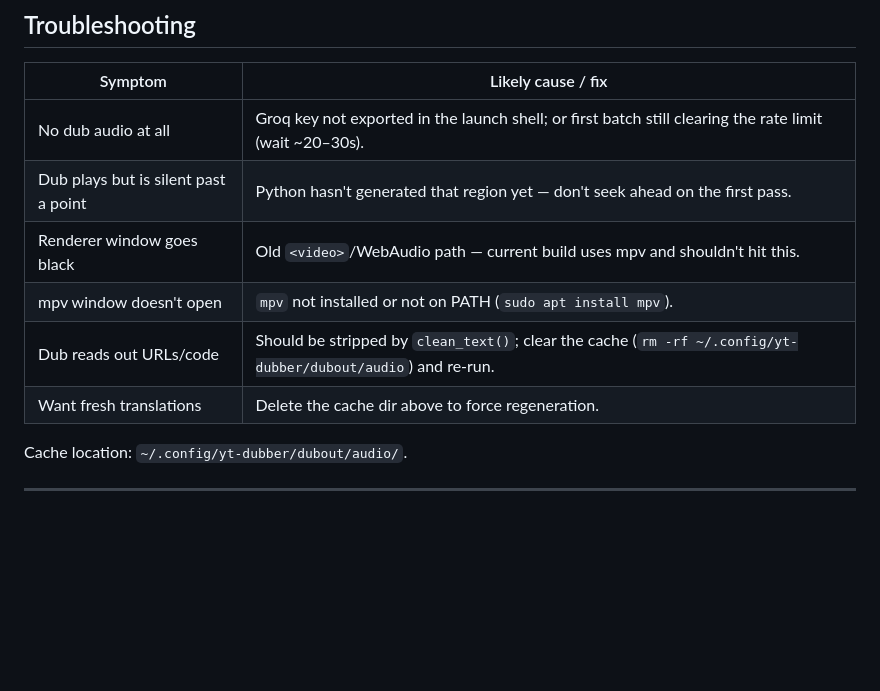
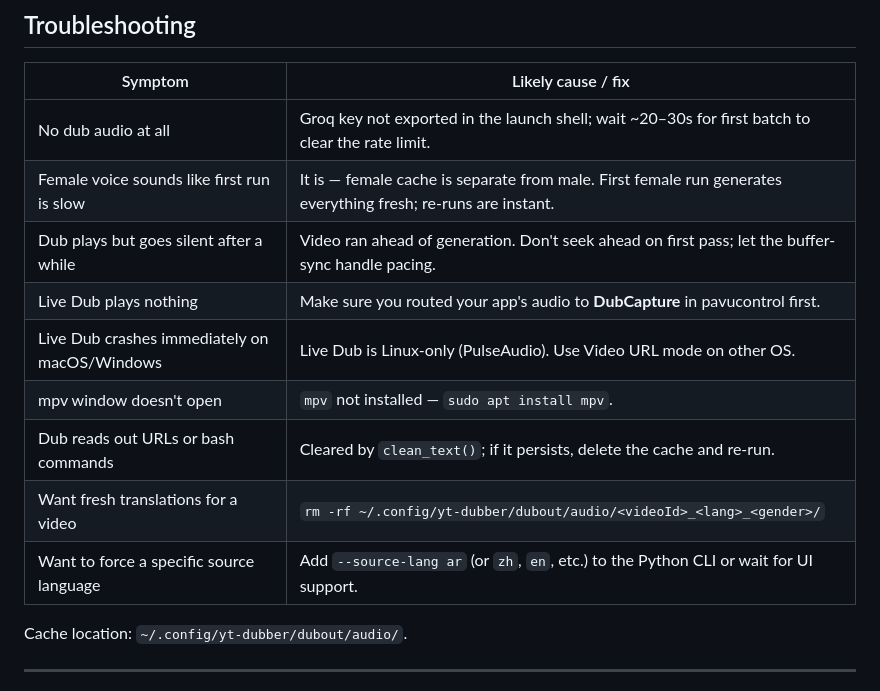
Before and after one commit to Ashut90/youtube-dubber, a Markdown page: README.md, the part around one of its changes. GitHub-like rendering; blank space fills up the shorter version.

```diff
--- a/README.md
+++ b/README.md
@@ -303,12 +363,15 @@ yt-hindi-dubber/
 
 | Symptom | Likely cause / fix |
 |---|---|
-| No dub audio at all | Groq key not exported in the launch shell; or first batch still clearing the rate limit (wait ~20–30s). |
-| Dub plays but is silent past a point | Python hasn't generated that region yet — don't seek ahead on the first pass. |
-| Renderer window goes black | Old `<video>`/WebAudio path — current build uses mpv and shouldn't hit this. |
-| mpv window doesn't open | `mpv` not installed or not on PATH (`sudo apt install mpv`). |
-| Dub reads out URLs/code | Should be stripped by `clean_text()`; clear the cache (`rm -rf ~/.config/yt-dubber/dubout/audio`) and re-run. |
-| Want fresh translations | Delete the cache dir above to force regeneration. |
+| No dub audio at all | Groq key not exported in the launch shell; wait ~20–30s for first batch to clear the rate limit. |
+| Female voice sounds like first run is slow | It is — female cache is separate from male. First female run generates everything fresh; re-runs are instant. |
+| Dub plays but goes silent after a while | Video ran ahead of generation. Don't seek ahead on first pass; let the buffer-sync handle pacing. |
+| Live Dub plays nothing | Make sure you routed your app's audio to **DubCapture** in pavucontrol first. |
+| Live Dub crashes immediately on macOS/Windows | Live Dub is Linux-only (PulseAudio). Use Video URL mode on other OS. |
+| mpv window doesn't open | `mpv` not installed — `sudo apt install mpv`. |
+| Dub reads out URLs or bash commands | Cleared by `clean_text()`; if it persists, delete the cache and re-run. |
+| Want fresh translations for a video | `rm -rf ~/.config/yt-dubber/dubout/audio/<videoId>_<lang>_<gender>/` |
+| Want to force a specific source language | Add `--source-lang ar` (or `zh`, `en`, etc.) to the Python CLI or wait for UI support. |
 
 Cache location: `~/.config/yt-dubber/dubout/audio/`.
 
```
Also changed, not shown: other parts of README.md (+124 -64 lines).
